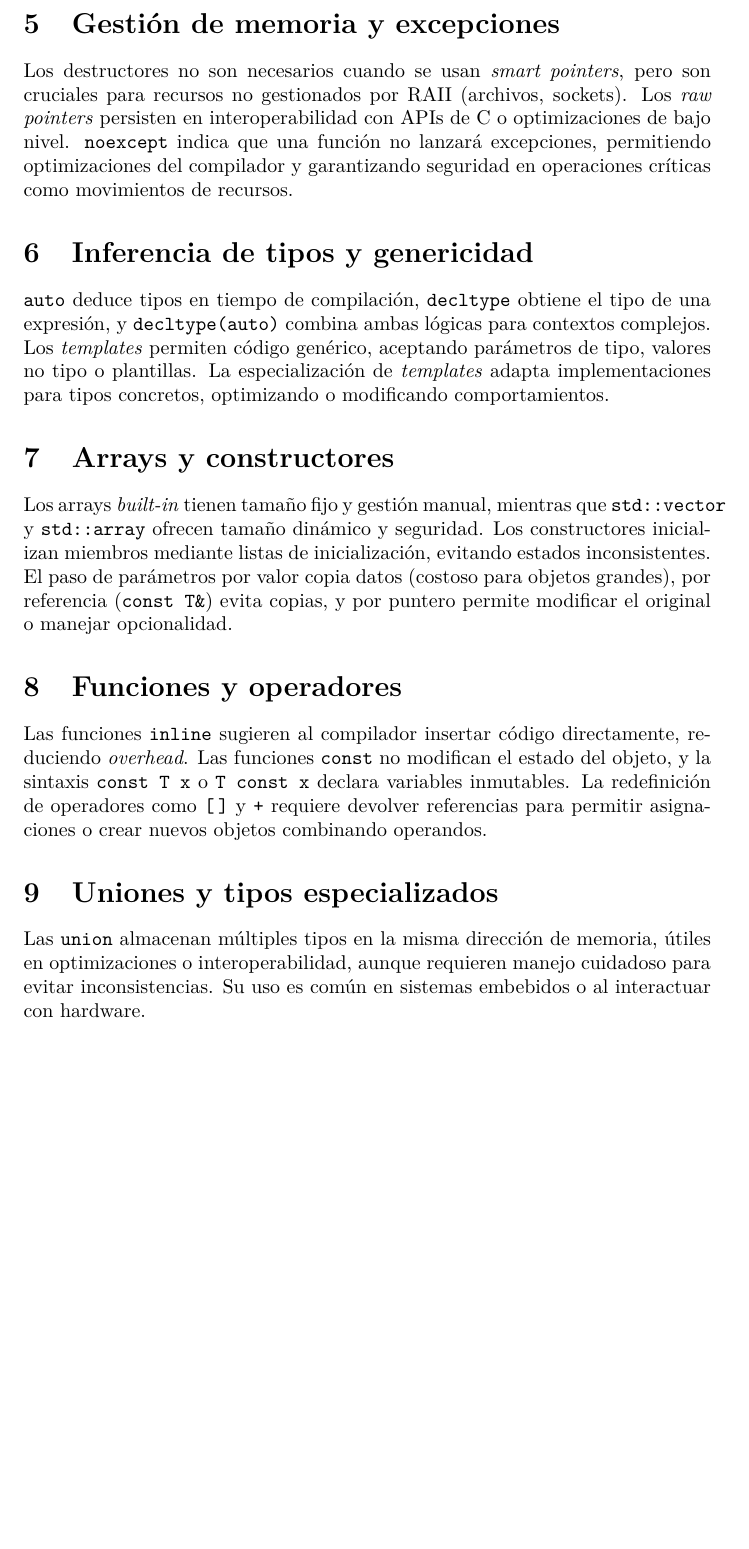
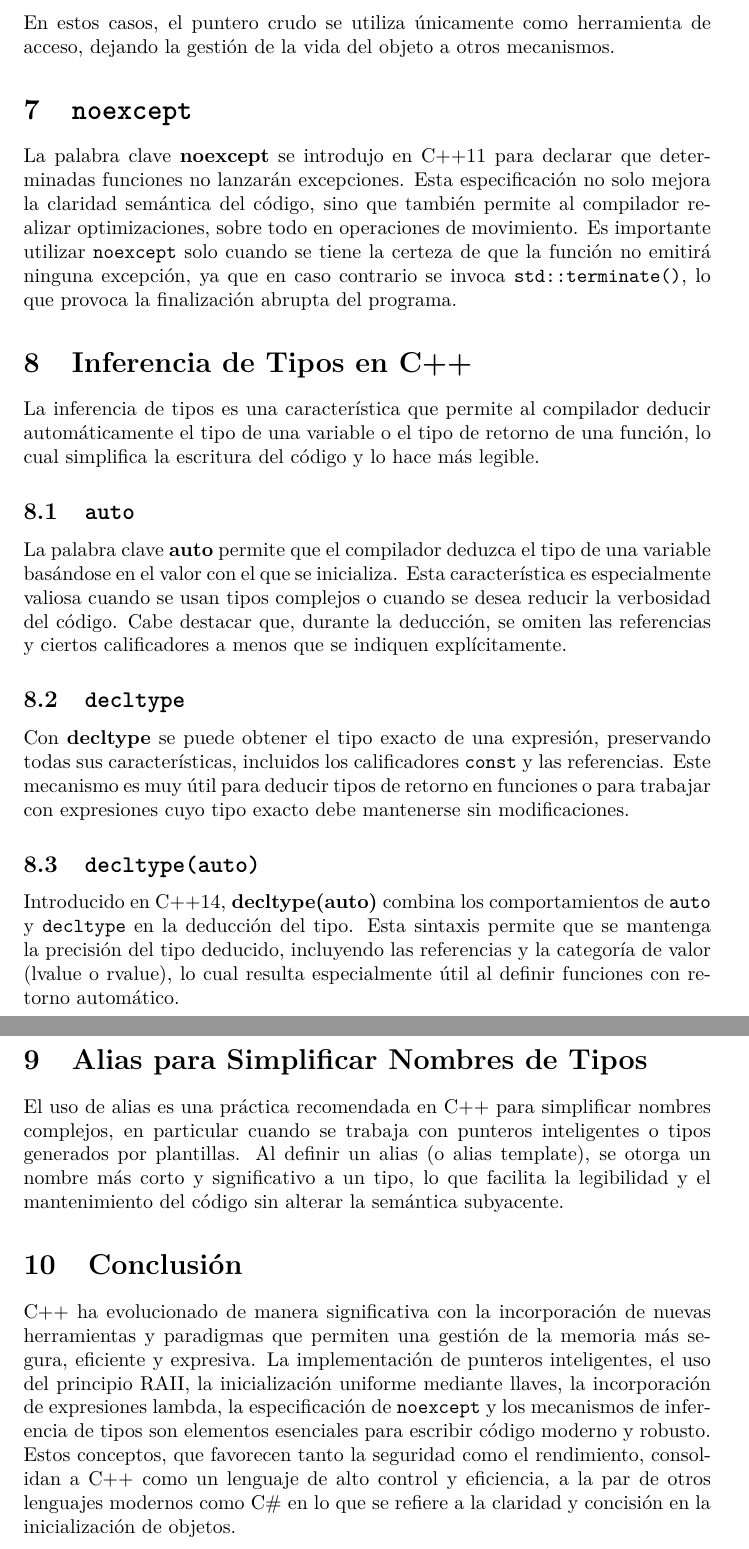
Before and after one commit to johngarcia73/Seminario-LP-C-, a LaTeX document (linked_list/Informe/Informe.tex): part of page 2 of 2 before the commit and two parts of pages 3 and 4 of 4 after it, the two joined at a grey line, cut at the place of the change, the shorter picture padded with empty space. Compiled offline with pdfLaTeX.

Commit message:
report updated

```diff
--- a/linked_list/Informe/Informe.tex
+++ b/linked_list/Informe/Informe.tex
@@ -25,6 +32,4 @@ La inicializaci\'on con \texttt{\{\}} (\textit{uniform initialization}) previene
 
-\section{Gesti\'on de memoria y excepciones}
-Los destructores no son necesarios cuando se usan \textit{smart pointers}, pero son cruciales para recursos no gestionados por RAII (archivos, sockets). Los \textit{raw pointers} persisten en interoperabilidad con APIs de C o optimizaciones de bajo nivel. \texttt{noexcept} indica que una funci\'on no lanzar\'a excepciones, permitiendo optimizaciones del compilador y garantizando seguridad en operaciones cr\'iticas como movimientos de recursos.
+\section{Expresiones Lambda y su Uso con Algoritmos}
+Las expresiones lambda, introducidas en C++11, permiten definir funciones anónimas en línea, lo que resulta especialmente útil para utilizarse junto a algoritmos de la STL, tales como \texttt{std::for\_each}. Estas expresiones posibilitan la incorporación directa de lógica en la iteración de contenedores, permitiendo capturar variables locales tanto por valor como por referencia y, de este modo, lograr soluciones concisas y expresivas.
 
-\section{Inferencia de tipos y genericidad}
-\texttt{auto} deduce tipos en tiempo de compilaci\'on, \texttt{decltype} obtiene el tipo de una expresi\'on, y \texttt{decltype(auto)} combina ambas l\'ogicas para contextos complejos. Los \textit{templates} permiten c\'odigo gen\'erico, aceptando par\'ametros de tipo, valores no tipo o plantillas. La especializaci\'on de \textit{templates} adapta implementaciones para tipos concretos, optimizando o modificando comportamientos.
@@ -31,11 +43,24 @@ Los destructores no son necesarios cuando se usan \textit{smart pointers}, pero
+En estos casos, el puntero crudo se utiliza únicamente como herramienta de acceso, dejando la gestión de la vida del objeto a otros mecanismos.
 
-\section{Arrays y constructores}
-Los arrays \textit{built-in} tienen tama\~no fijo y gesti\'on manual, mientras que \texttt{std::vector} y \texttt{std::array} ofrecen tama\~no din\'amico y seguridad. Los constructores inicializan miembros mediante listas de inicializaci\'on, evitando estados inconsistentes. El paso de par\'ametros por valor copia datos (costoso para objetos grandes), por referencia (\texttt{const T\&}) evita copias, y por puntero permite modificar el original o manejar opcionalidad.
+\section{\texttt{noexcept}}
+La palabra clave \textbf{noexcept} se introdujo en C++11 para declarar que determinadas funciones no lanzarán excepciones. Esta especificación no solo mejora la claridad semántica del código, sino que también permite al compilador realizar optimizaciones, sobre todo en operaciones de movimiento. Es importante utilizar \texttt{noexcept} solo cuando se tiene la certeza de que la función no emitirá ninguna excepción, ya que en caso contrario se invoca \texttt{std::terminate()}, lo que provoca la finalización abrupta del programa.
 
-\section{Funciones y operadores}
-Las funciones \texttt{inline} sugieren al compilador insertar c\'odigo directamente, reduciendo \textit{overhead}. Las funciones \texttt{const} no modifican el estado del objeto, y la sintaxis \texttt{const T x} o \texttt{T const x} declara variables inmutables. La redefinici\'on de operadores como \texttt{[\,]} y \texttt{+} requiere devolver referencias para permitir asignaciones o crear nuevos objetos combinando operandos.
+\section{Inferencia de Tipos en C++}
+La inferencia de tipos es una característica que permite al compilador deducir automáticamente el tipo de una variable o el tipo de retorno de una función, lo cual simplifica la escritura del código y lo hace más legible.
 
-\section{Uniones y tipos especializados}
-Las \texttt{union} almacenan m\'ultiples tipos en la misma direcci\'on de memoria, \'utiles en optimizaciones o interoperabilidad, aunque requieren manejo cuidadoso para evitar inconsistencias. Su uso es com\'un en sistemas embebidos o al interactuar con hardware.
+\subsection{\texttt{auto}}
+La palabra clave \textbf{auto} permite que el compilador deduzca el tipo de una variable basándose en el valor con el que se inicializa. Esta característica es especialmente valiosa cuando se usan tipos complejos o cuando se desea reducir la verbosidad del código. Cabe destacar que, durante la deducción, se omiten las referencias y ciertos calificadores a menos que se indiquen explícitamente.
+
+\subsection{\texttt{decltype}}
+Con \textbf{decltype} se puede obtener el tipo exacto de una expresión, preservando todas sus características, incluidos los calificadores \texttt{const} y las referencias. Este mecanismo es muy útil para deducir tipos de retorno en funciones o para trabajar con expresiones cuyo tipo exacto debe mantenerse sin modificaciones.
+
+\subsection{\texttt{decltype(auto)}}
+Introducido en C++14, \textbf{decltype(auto)} combina los comportamientos de \texttt{auto} y \texttt{decltype} en la deducción del tipo. Esta sintaxis permite que se mantenga la precisión del tipo deducido, incluyendo las referencias y la categoría de valor (lvalue o rvalue), lo cual resulta especialmente útil al definir funciones con retorno automático.
+
+\section{Alias para Simplificar Nombres de Tipos}
+El uso de alias es una práctica recomendada en C++ para simplificar nombres complejos, en particular cuando se trabaja con punteros inteligentes o tipos generados por plantillas. Al definir un alias (o alias template), se otorga un nombre más corto y significativo a un tipo, lo que facilita la legibilidad y el mantenimiento del código sin alterar la semántica subyacente.
+
+\section{Conclusión}
+C++ ha evolucionado de manera significativa con la incorporación de nuevas herramientas y paradigmas que permiten una gestión de la memoria más segura, eficiente y expresiva. La implementación de punteros inteligentes, el uso del principio RAII, la inicialización uniforme mediante llaves, la incorporación de expresiones lambda, la especificación de \texttt{noexcept} y los mecanismos de inferencia de tipos son elementos esenciales para escribir código moderno y robusto. Estos conceptos, que favorecen tanto la seguridad como el rendimiento, consolidan a C++ como un lenguaje de alto control y eficiencia, a la par de otros lenguajes modernos como C\# en lo que se refiere a la claridad y concisión en la inicialización de objetos.
 
 \end{document}
```
Also changed, not shown: linked_list/Informe/Informe.pdf, linked_list/Informe/Informe.tex (34 more changed lines), 4 other files.
